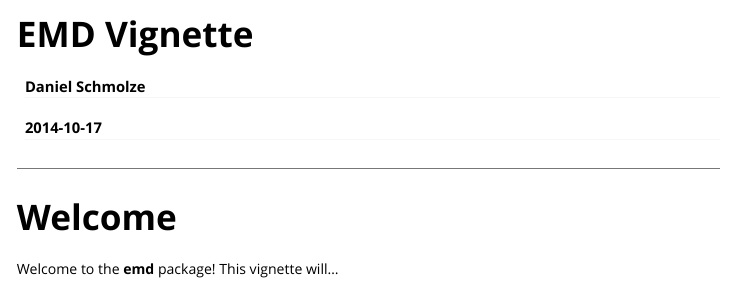
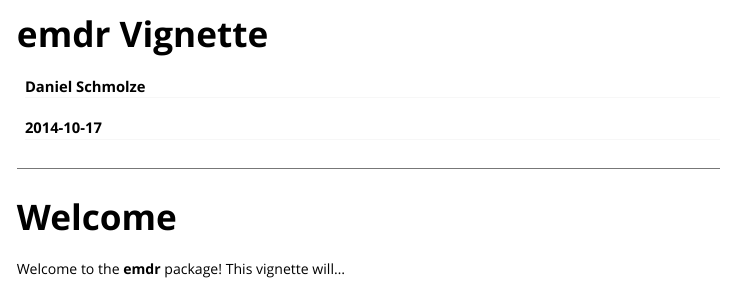
Before and after one commit to schmolze/emd, an R Markdown document (vignettes/emdr.Rmd): the page in a window 1100 px wide, from its top. Rendered offline with R 4.5, knitr and Pandoc, with nearby package versions.

Commit message:
changed package name to "emdr"

```diff
--- a/vignettes/emd.Rmd
+++ b/vignettes/emdr.Rmd
@@ -1,5 +1,5 @@
 ---
-title: "EMD Vignette"
+title: "emdr Vignette"
 author: "Daniel Schmolze"
 date: "`r Sys.Date()`"
 output:
@@ -7,11 +7,11 @@ output:
     fig_width: 7
     fig_height: 5
 vignette: >
-  %\VignetteIndexEntry{EMD Vignette}
+  %\VignetteIndexEntry{emdr Vignette}
   %\VignetteEngine{knitr::rmarkdown}
   %\usepackage[utf8]{inputenc}
 ---
 ---
 # Welcome
 
-Welcome to the **emd** package! This vignette will...
+Welcome to the **emdr** package! This vignette will...
```
Also changed, not shown: R/emdr.R (renamed from R/emd.R, +1 -1 lines), 4 other files.
